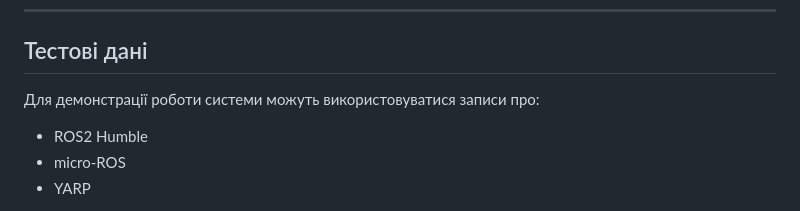
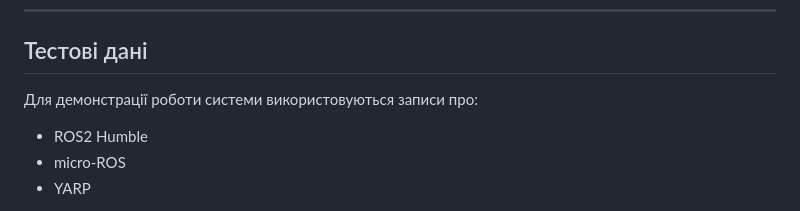
Before and after one commit to veronikaromanyshyn/middleware_registry, a Markdown page: README.md, the part around the change. GitHub-like rendering.

Commit message:
Оновлено README

```diff
--- a/README.md
+++ b/README.md
@@ -130,7 +130,7 @@ deployment_records
 
 ## Тестові дані
 
-Для демонстрації роботи системи можуть використовуватися записи про:
+Для демонстрації роботи системи використовуються записи про:
 
 * ROS2 Humble
 * micro-ROS
```
